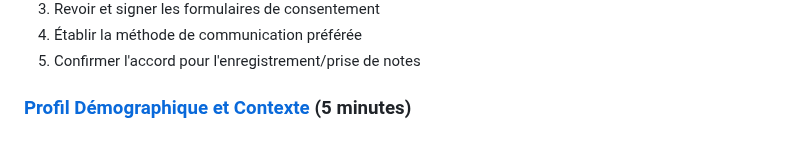
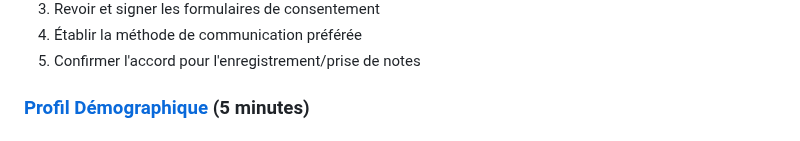
Before and after one commit to lareponse/badhat, a Markdown page: interview/protocol.md, the part around one of its changes. GitHub-like rendering.

```diff
--- a/interview/protocol.md
+++ b/interview/protocol.md
@@ -37,5 +37,5 @@
 4. Établir la méthode de communication préférée
 5. Confirmer l'accord pour l'enregistrement/prise de notes
 
-### [Profil Démographique et Contexte](section_demographics.md) (5 minutes)
+### [Profil Démographique](section_demographics.md) (5 minutes)
 
```
Also changed, not shown: other parts of interview/protocol.md (+1 -1 lines).
